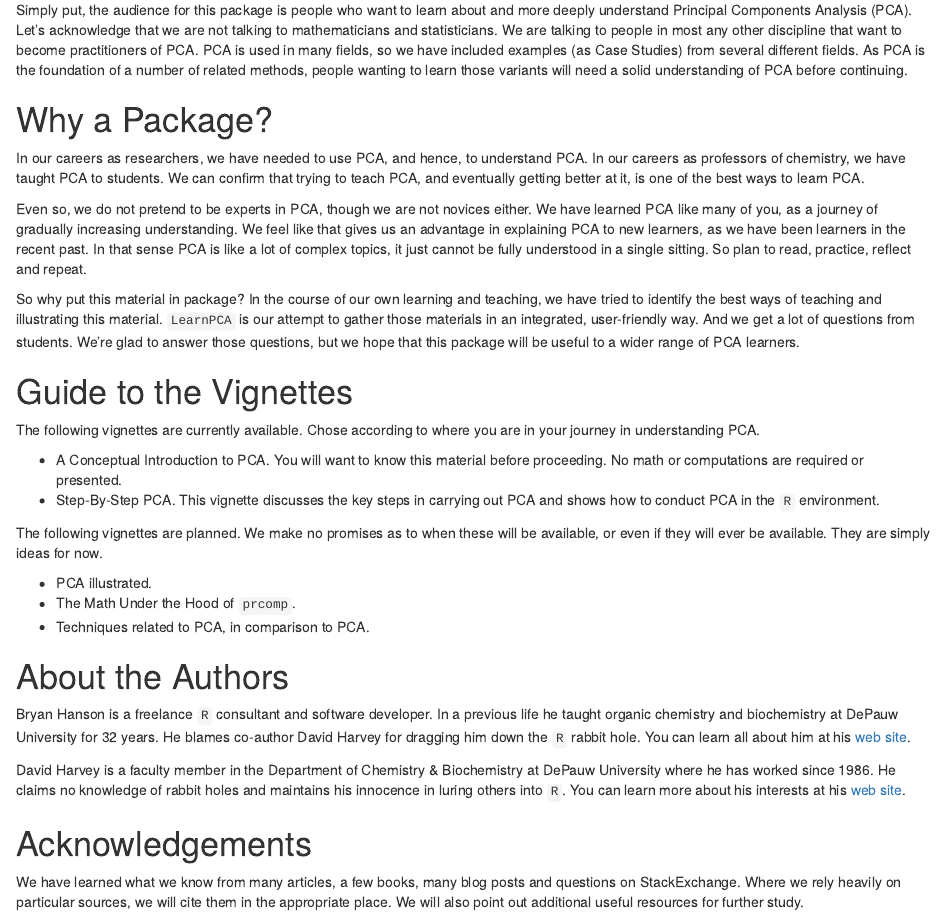
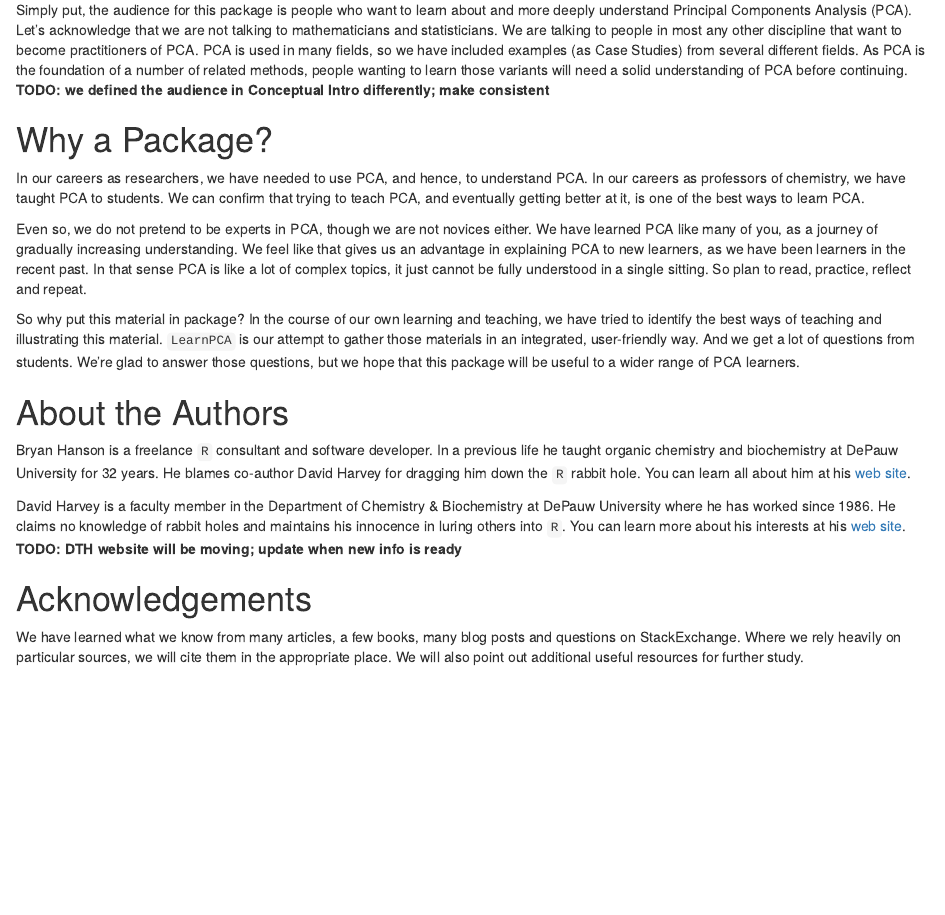
Before and after one commit to bryanhanson/LearnPCA, an R Markdown document (vignettes/Start_Here.Rmd): the page in a window 1100 px wide, from 590 px down. Rendered offline with R 4.5, knitr and Pandoc, with nearby package versions.

Commit message:
general edit of Start Here vig

```diff
--- a/vignettes/Start_Here.Rmd
+++ b/vignettes/Start_Here.Rmd
@@ -39,7 +39,7 @@ cat(res, sep = '\n')
 
 # Audience
 
-Simply put, the audience for this package is people who want to learn about and more deeply understand Principal Components Analysis (PCA).  Let's acknowledge that we are not talking to mathematicians and statisticians.  We are talking to people in most any other discipline that want to become practitioners of PCA.  PCA is used in many fields, so we have included examples (as Case Studies) from several different fields.  As PCA is the foundation of a number of related methods, people wanting to learn those variants will need a solid understanding of PCA before continuing.
+Simply put, the audience for this package is people who want to learn about and more deeply understand Principal Components Analysis (PCA).  Let's acknowledge that we are not talking to mathematicians and statisticians.  We are talking to people in most any other discipline that want to become practitioners of PCA.  PCA is used in many fields, so we have included examples (as Case Studies) from several different fields.  As PCA is the foundation of a number of related methods, people wanting to learn those variants will need a solid understanding of PCA before continuing. **TODO: we defined the audience in Conceptual Intro differently; make consistent**
 
 # Why a Package?
 
@@ -49,24 +49,11 @@ Even so, we do not pretend to be experts in PCA, though we are not novices eithe
 
 So why put this material in package?  In the course of our own learning and teaching, we have tried to identify the best ways of teaching and illustrating this material.  `LearnPCA` is our attempt to gather those materials in an integrated, user-friendly way.  And we get a lot of questions from students.  We're glad to answer those questions, but we hope that this package will be useful to a wider range of PCA learners.
 
-# Guide to the Vignettes
-
-The following vignettes are currently available.  Chose according to where you are in your journey in understanding PCA.
-
-* A Conceptual Introduction to PCA.  You will want to know this material before proceeding.  No math or computations are required or presented.
-* Step-By-Step PCA.  This vignette discusses the key steps in carrying out PCA and shows how to conduct PCA in the `R` environment.
-
-The following vignettes are planned.  We make no promises as to when these will be available, or even if they will ever be available.  They are simply ideas for now.
-
-* PCA illustrated.
-* The Math Under the Hood of `prcomp`.
-* Techniques related to PCA, in comparison to PCA.
-
 # About the Authors
 
-Bryan Hanson is a freelance `R` consultant and software developer.  In a previous life he taught organic chemistry and biochemistry at DePauw University for 32 years.  He blames co-author David Harvey for dragging him down the `R` rabbit hole.  You can learn all about him at his [web site](http://academic.depauw.edu/~hanson/index.html).
+Bryan Hanson is a freelance `R` consultant and software developer.  In a previous life he taught organic chemistry and biochemistry at DePauw University for 32 years.  He blames co-author David Harvey for dragging him down the `R` rabbit hole.  You can learn all about him at his [web site](http://ChemoSpec.org).
 
-David Harvey is a faculty member in the Department of Chemistry & Biochemistry at DePauw University where he has worked since 1986. He claims no knowledge of rabbit holes and maintains his innocence in luring others into `R`. You can learn more about his interests at his [web site](http://dpuadweb.depauw.edu/harvey_web/index.html).
+David Harvey is a faculty member in the Department of Chemistry & Biochemistry at DePauw University where he has worked since 1986. He claims no knowledge of rabbit holes and maintains his innocence in luring others into `R`. You can learn more about his interests at his [web site](http://dpuadweb.depauw.edu/harvey_web/index.html). **TODO: DTH website will be moving; update when new info is ready**
 
 # Acknowledgements
 
```
